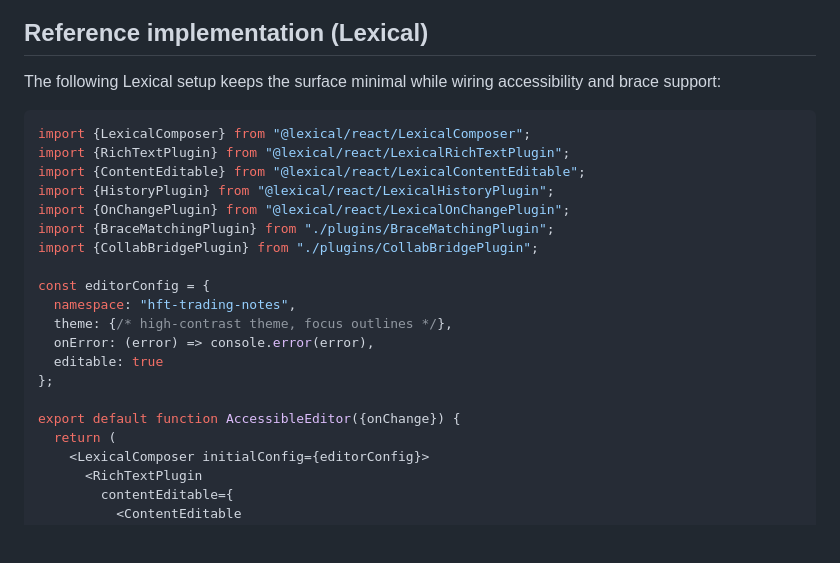
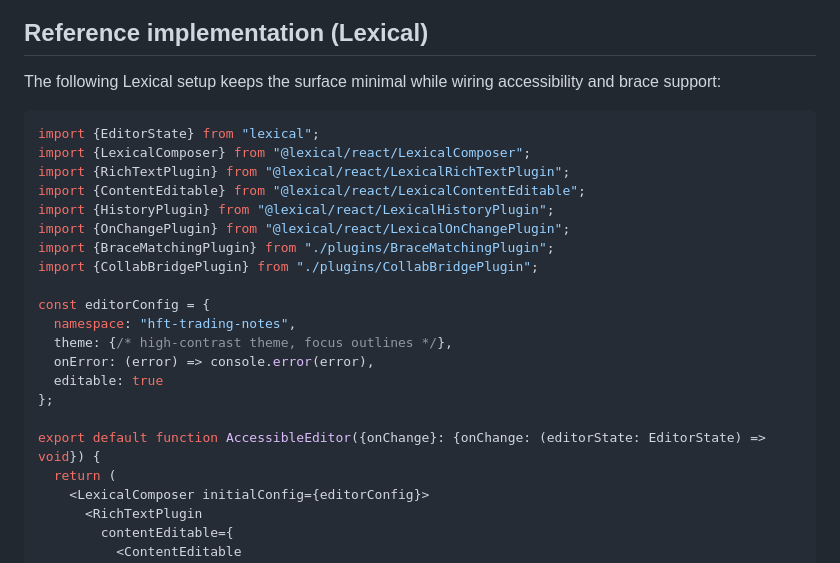
Before and after one commit to sosloan/friendly-octo-couscous, a Markdown page: docs/LEXICAL_EDITOR.md, the part around the change. GitHub-like rendering; blank space fills up the shorter version.

Commit message:
type onChange in lexical snippet
Co-authored-by: sosloan <20196413+sosloan@users.noreply.github.com>

````diff
--- a/docs/LEXICAL_EDITOR.md
+++ b/docs/LEXICAL_EDITOR.md
@@ -12,6 +12,7 @@ This page captures how to add a **Lexical**-based rich text editor that stays **
 The following Lexical setup keeps the surface minimal while wiring accessibility and brace support:
 
 ```tsx
+import {EditorState} from "lexical";
 import {LexicalComposer} from "@lexical/react/LexicalComposer";
 import {RichTextPlugin} from "@lexical/react/LexicalRichTextPlugin";
 import {ContentEditable} from "@lexical/react/LexicalContentEditable";
@@ -27,7 +28,7 @@ const editorConfig = {
   editable: true
 };
 
-export default function AccessibleEditor({onChange}) {
+export default function AccessibleEditor({onChange}: {onChange: (editorState: EditorState) => void}) {
   return (
     <LexicalComposer initialConfig={editorConfig}>
       <RichTextPlugin
````
